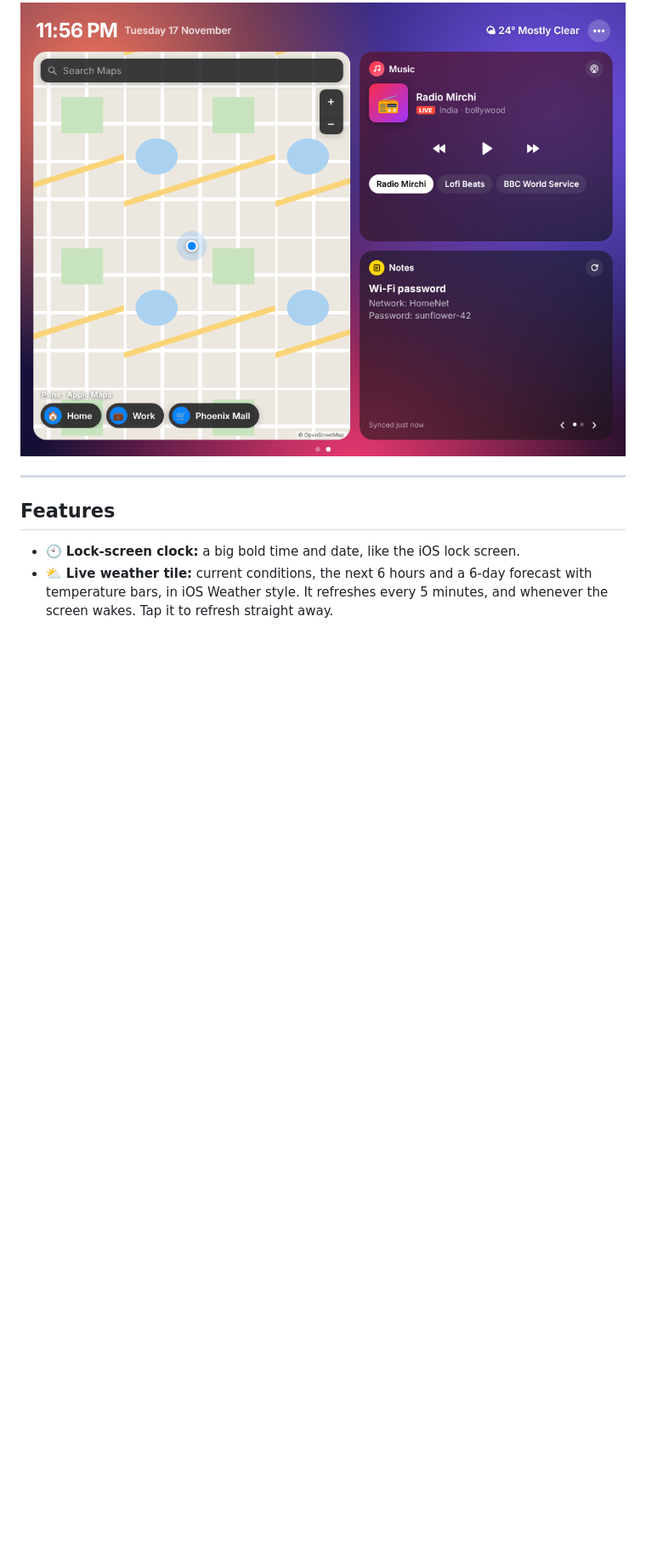
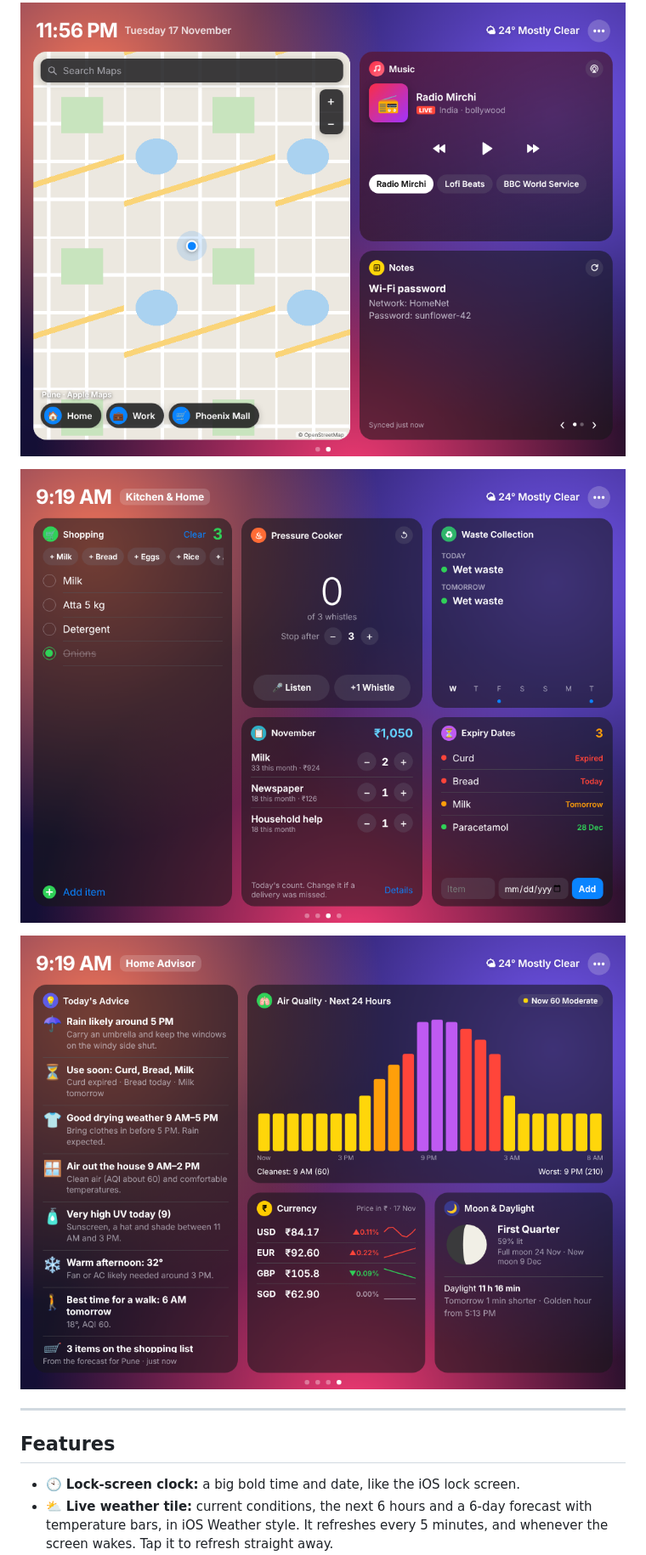
Before and after one commit to 64z985nt7s-wqdaxboy/iPad-Air-1-Wall-Screen, a Markdown page: README.md, the part around one of its changes. Shown at 85% size. Rendered like a GitHub page; pictures changed too: preview-page3.png (added), preview-page4.png (added); blank space fills up the shorter version.

```diff
--- a/README.md
+++ b/README.md
@@ -5,6 +5,10 @@
 ![Home Display, page 1](preview-landscape.png)
 
 ![Home Display, page 2](preview-page2.png)
+
+![Kitchen & Home page](preview-page3.png)
+
+![Home Advisor page](preview-page4.png)
 
 ---
 
```
Also changed, not shown: other parts of README.md (+45 -4 lines), SECURITY.md (+2 -1 lines), 1 other file.
